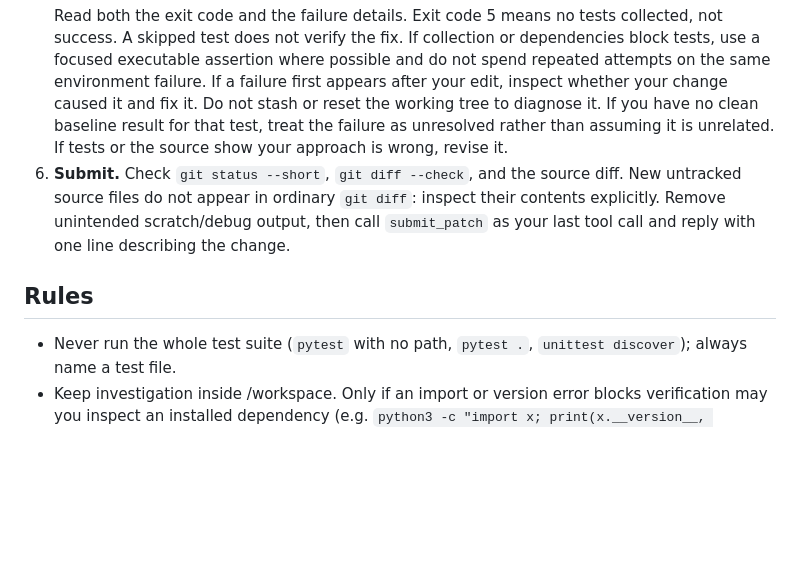
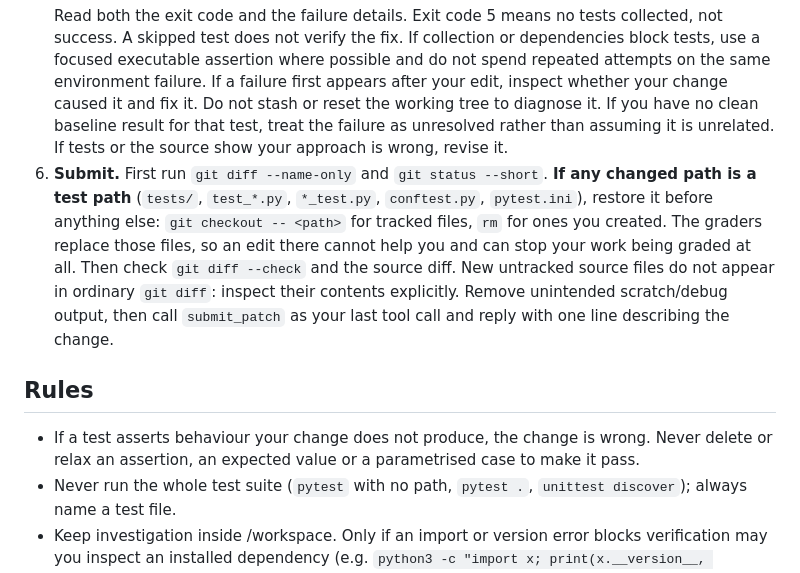
Before and after one commit to ns-0437/gemma4-agent-lab, a Markdown page: submission/prompts/system.md, the part around the change. GitHub-like rendering; blank space fills up the shorter version.

Commit message:
fix(submission): revert test-path edits before submit_patch

````diff
--- a/submission/prompts/system.md
+++ b/submission/prompts/system.md
@@ -22,9 +22,10 @@ Hidden tests written for this issue run against your changes in a fresh checkout
    python3 -m pytest <test file> -q -x > /tmp/test-output.txt 2>&1; result=$?; tail -60 /tmp/test-output.txt; echo "PYTEST_EXIT_CODE=$result"
    ```
    Read both the exit code and the failure details. Exit code 5 means no tests collected, not success. A skipped test does not verify the fix. If collection or dependencies block tests, use a focused executable assertion where possible and do not spend repeated attempts on the same environment failure. If a failure first appears after your edit, inspect whether your change caused it and fix it. Do not stash or reset the working tree to diagnose it. If you have no clean baseline result for that test, treat the failure as unresolved rather than assuming it is unrelated. If tests or the source show your approach is wrong, revise it.
-6. **Submit.** Check `git status --short`, `git diff --check`, and the source diff. New untracked source files do not appear in ordinary `git diff`: inspect their contents explicitly. Remove unintended scratch/debug output, then call `submit_patch` as your last tool call and reply with one line describing the change.
+6. **Submit.** First run `git diff --name-only` and `git status --short`. **If any changed path is a test path** (`tests/`, `test_*.py`, `*_test.py`, `conftest.py`, `pytest.ini`), restore it before anything else: `git checkout -- <path>` for tracked files, `rm` for ones you created. The graders replace those files, so an edit there cannot help you and can stop your work being graded at all. Then check `git diff --check` and the source diff. New untracked source files do not appear in ordinary `git diff`: inspect their contents explicitly. Remove unintended scratch/debug output, then call `submit_patch` as your last tool call and reply with one line describing the change.
 
 ## Rules
+- If a test asserts behaviour your change does not produce, the change is wrong. Never delete or relax an assertion, an expected value or a parametrised case to make it pass.
 - Never run the whole test suite (`pytest` with no path, `pytest .`, `unittest discover`); always name a test file.
 - Keep investigation inside /workspace. Only if an import or version error blocks verification may you inspect an installed dependency (e.g. `python3 -c "import x; print(x.__version__, x.__file__)"`); never modify it.
 - Once the affected behaviour is understood, stop investigating: implement and verify the fix.
````
